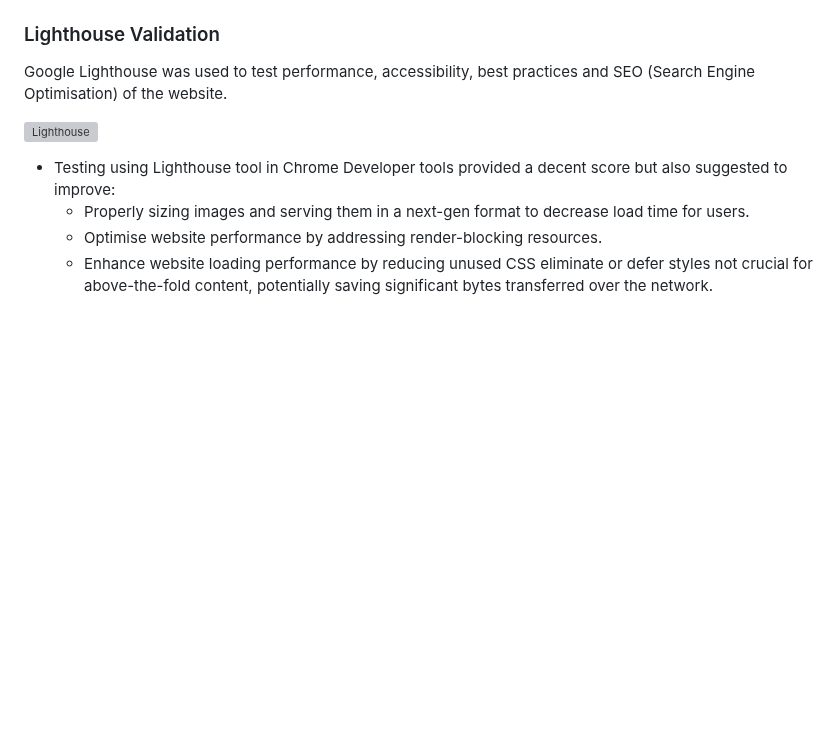
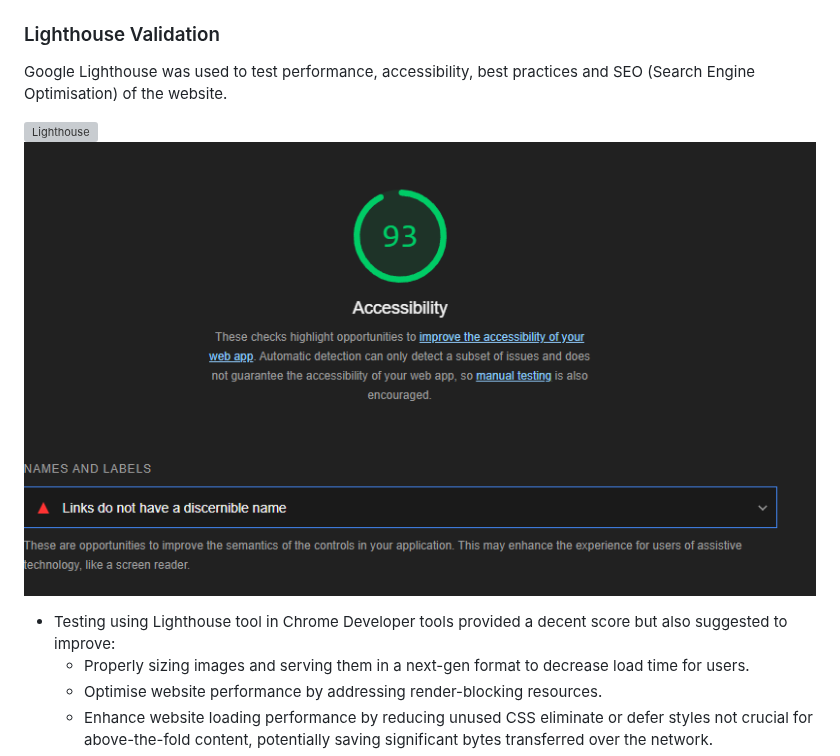
Before and after one commit to lewis-creates/z-griffiths, a Markdown page: README.md, the part around the change. GitHub-like rendering; blank space fills up the shorter version; grey boxes are pictures that could not be loaded.

Commit message:
Added additional content to lighthouse section

```diff
--- a/README.md
+++ b/README.md
@@ -328,6 +328,7 @@ _Here, for example, you can see the controls, with no autoplay._
 Google Lighthouse was used to test performance, accessibility, best practices and SEO (Search Engine Optimisation) of the website.
 
 ![Lighthouse](docs/testing/Lighthouse-test-png)
+![Lighthouse2](docs/Testing/further-test.png)
 - Testing using Lighthouse tool in Chrome Developer tools provided a decent score but also suggested to improve:
     - Properly sizing images and serving them in a next-gen format to decrease load time for users.
     - Optimise website performance by addressing render-blocking resources.
```
